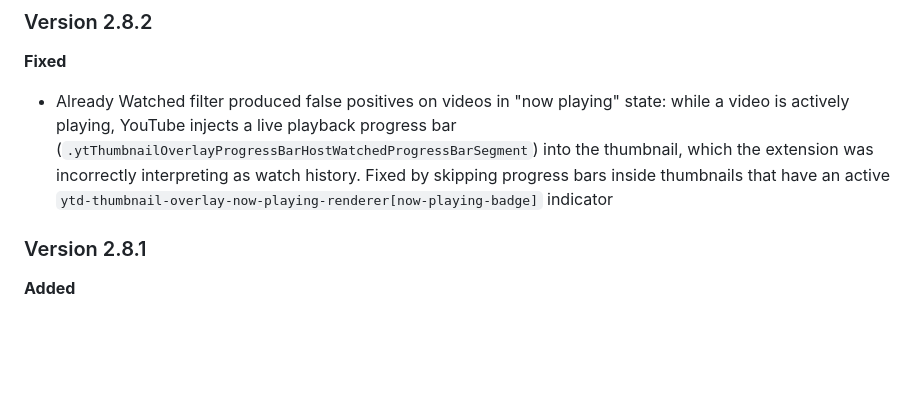
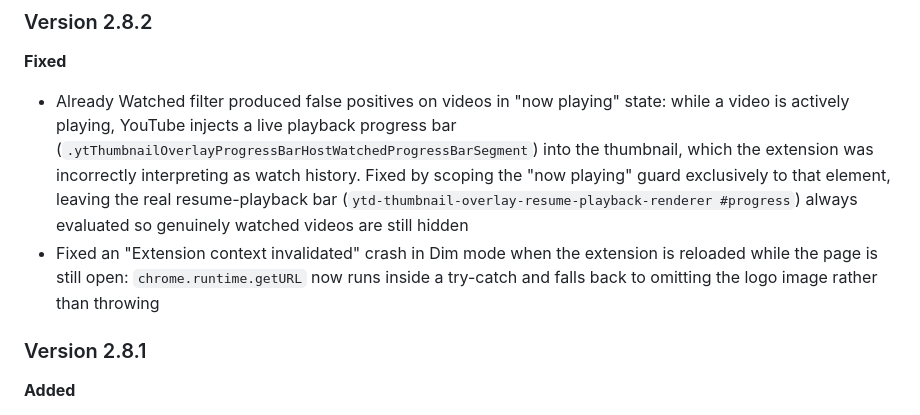
Before and after one commit to MatteoLucerni/youtube-hider-extension, a Markdown page: CHANGELOG.md, the part around the change. Rendered like a GitHub page; blank space fills up the shorter version.

Commit message:
docs: updated changelog in v2.8.2

```diff
--- a/CHANGELOG.md
+++ b/CHANGELOG.md
@@ -4,7 +4,8 @@
 
 **Fixed**
 
-- Already Watched filter produced false positives on videos in "now playing" state: while a video is actively playing, YouTube injects a live playback progress bar (`.ytThumbnailOverlayProgressBarHostWatchedProgressBarSegment`) into the thumbnail, which the extension was incorrectly interpreting as watch history. Fixed by skipping progress bars inside thumbnails that have an active `ytd-thumbnail-overlay-now-playing-renderer[now-playing-badge]` indicator
+- Already Watched filter produced false positives on videos in "now playing" state: while a video is actively playing, YouTube injects a live playback progress bar (`.ytThumbnailOverlayProgressBarHostWatchedProgressBarSegment`) into the thumbnail, which the extension was incorrectly interpreting as watch history. Fixed by scoping the "now playing" guard exclusively to that element, leaving the real resume-playback bar (`ytd-thumbnail-overlay-resume-playback-renderer #progress`) always evaluated so genuinely watched videos are still hidden
+- Fixed an "Extension context invalidated" crash in Dim mode when the extension is reloaded while the page is still open: `chrome.runtime.getURL` now runs inside a try-catch and falls back to omitting the logo image rather than throwing
 
 ### Version 2.8.1
 
```
